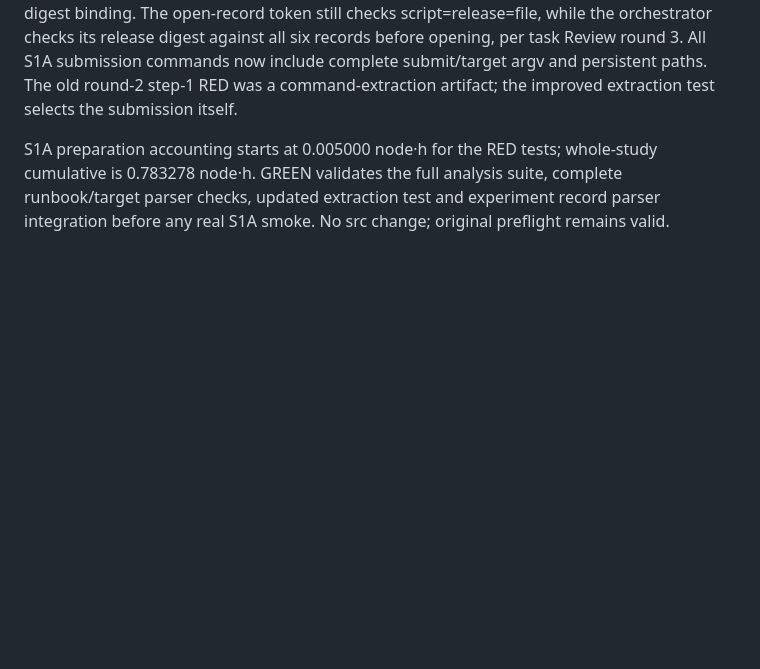
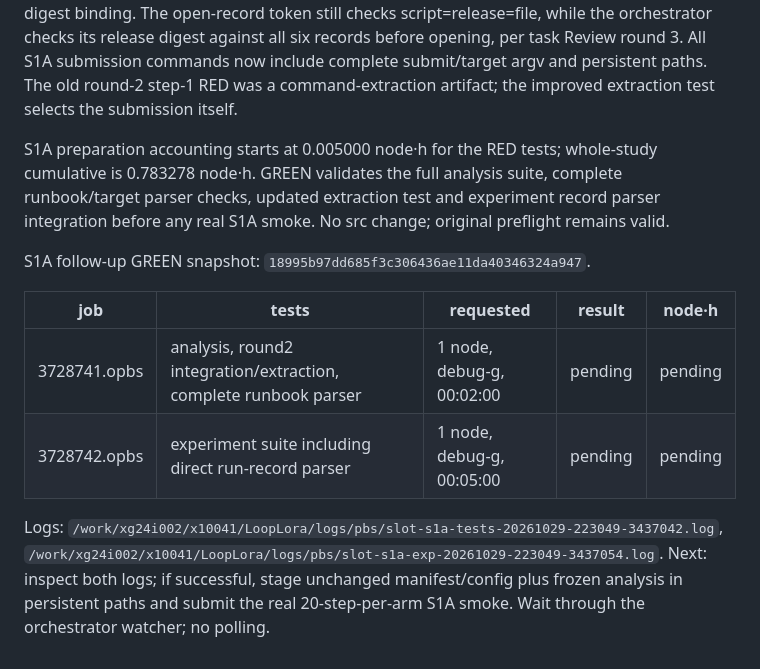
Before and after one commit to UnbearableFate/LoopLora, a Markdown page: docs/reports/SLOT-LOOP-v1-state.md, the part around the change. Rendered like a GitHub page; blank space fills up the shorter version.

Commit message:
WP-L13: record S1A follow-up validation jobs

```diff
--- a/docs/reports/SLOT-LOOP-v1-state.md
+++ b/docs/reports/SLOT-LOOP-v1-state.md
@@ -291,3 +291,13 @@ Execution total 277 / 3,600 = 0.076944 node·h. Cumulative including tests/retri
 S0 accepted by the orchestrator. Step 3 authorized through the release stop; no new review round. RED snapshot e6c98b69fbc6a813afdafac51536397a45e7905f, job 3728718.opbs (one node, debug-g, requested 00:01:00), runs the rebuilt-release, mismatched-record-release and complete-runbook-parser regressions before fixes. Log: /work/xg24i002/x10041/LoopLora/logs/pbs/slot-s1a-red-20261029-222707-3411194.log. Verified 3 intended RED failures: mismatched six-record release digests and rebuilt release both DID NOT RAISE; old reload submission rejected by actual submit parser for missing --name/--walltime. Exit 1 on mg0040, 22:27:14–22:27:32 (18 s = 0.005000 node·h). Production changes are analysis-only: shared training-record release digest and exact ready-release-file digest binding. The open-record token still checks script=release=file, while the orchestrator checks its release digest against all six records before opening, per task Review round 3. All S1A submission commands now include complete submit/target argv and persistent paths. The old round-2 step-1 RED was a command-extraction artifact; the improved extraction test selects the submission itself.
 
 S1A preparation accounting starts at 0.005000 node·h for the RED tests; whole-study cumulative is 0.783278 node·h. GREEN validates the full analysis suite, complete runbook/target parser checks, updated extraction test and experiment record parser integration before any real S1A smoke. No src change; original preflight remains valid.
+
+
+S1A follow-up GREEN snapshot: `18995b97dd685f3c306436ae11da40346324a947`.
+
+| job | tests | requested | result | node·h |
+| --- | --- | --- | --- | --- |
+| 3728741.opbs | analysis, round2 integration/extraction, complete runbook parser | 1 node, debug-g, 00:02:00 | pending | pending |
+| 3728742.opbs | experiment suite including direct run-record parser | 1 node, debug-g, 00:05:00 | pending | pending |
+
+Logs: `/work/xg24i002/x10041/LoopLora/logs/pbs/slot-s1a-tests-20261029-223049-3437042.log`, `/work/xg24i002/x10041/LoopLora/logs/pbs/slot-s1a-exp-20261029-223049-3437054.log`. Next: inspect both logs; if successful, stage unchanged manifest/config plus frozen analysis in persistent paths and submit the real 20-step-per-arm S1A smoke. Wait through the orchestrator watcher; no polling.
```
